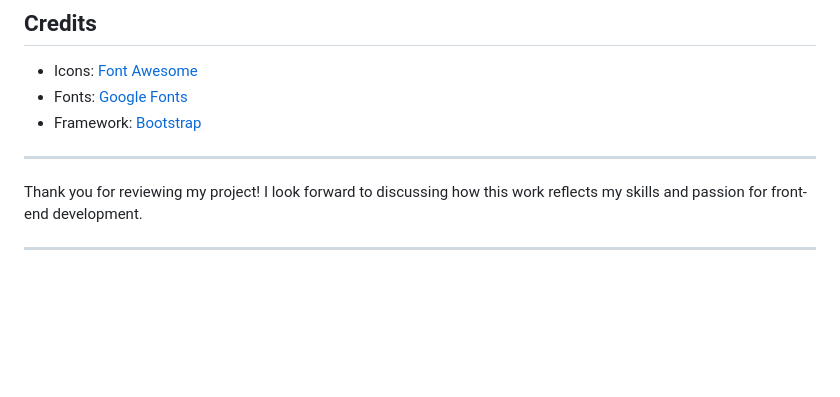
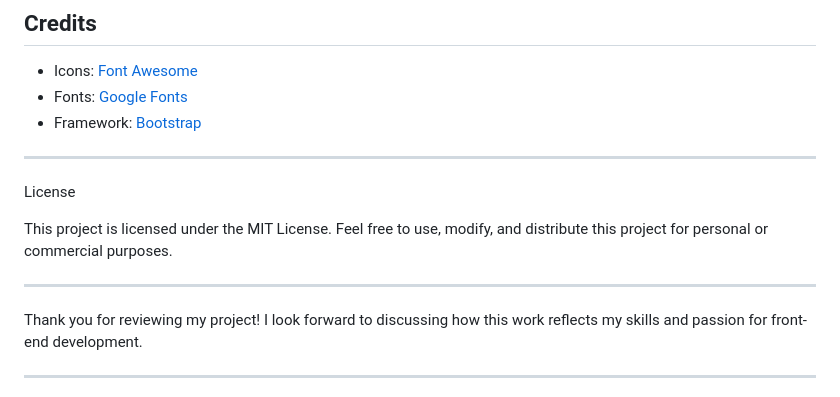
Before and after one commit to natnaelhhaile/tinDog, a Markdown page: README.md, the part around the change. GitHub-like rendering; blank space fills up the shorter version.

```diff
--- a/README.md
+++ b/README.md
@@ -106,6 +106,12 @@ TinDog/
 
 ---
 
+License
+
+This project is licensed under the MIT License. Feel free to use, modify, and distribute this project for personal or commercial purposes.
+
+---
+
 Thank you for reviewing my project! I look forward to discussing how this work reflects my skills and passion for front-end development.
 
 ---
```
